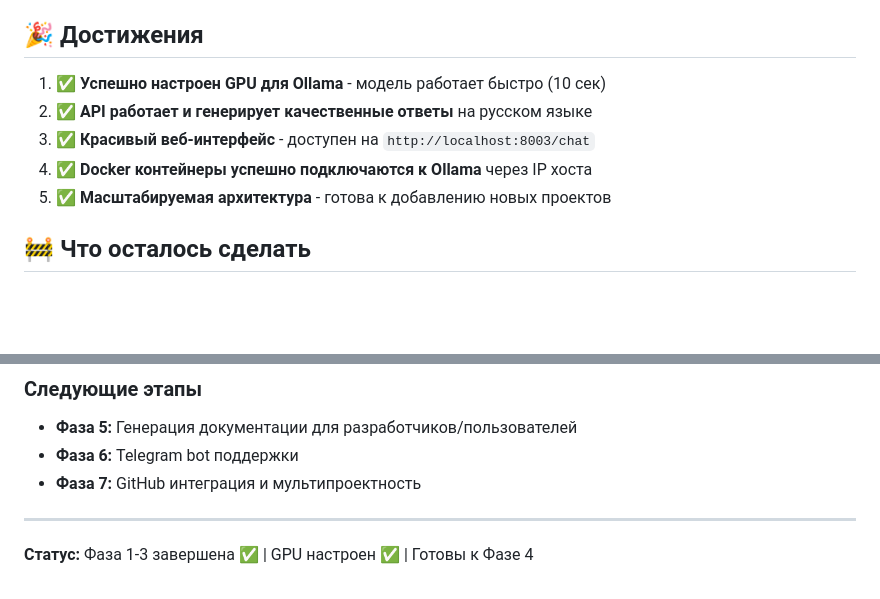
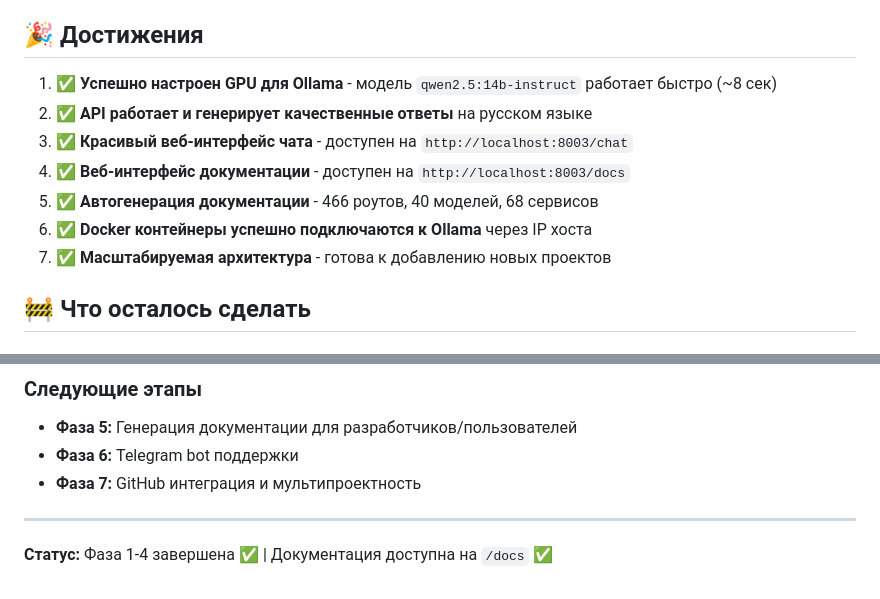
Before and after one commit to Deniskada/project-brain, a Markdown page: doc/project-status.md, 2 parts joined by grey strips. Drawn GitHub-style; blank space fills up the shorter version.

Commit message:
Документация готова! Доступ: http://localhost:8003/docs

```diff
--- a/doc/project-status.md
+++ b/doc/project-status.md
@@ -243,11 +243,13 @@ curl http://localhost:8003/api/stats
 
 ## 🎉 Достижения
 
-1. **✅ Успешно настроен GPU для Ollama** - модель работает быстро (10 сек)
+1. **✅ Успешно настроен GPU для Ollama** - модель `qwen2.5:14b-instruct` работает быстро (~8 сек)
 2. **✅ API работает и генерирует качественные ответы** на русском языке
-3. **✅ Красивый веб-интерфейс** - доступен на `http://localhost:8003/chat`
-4. **✅ Docker контейнеры успешно подключаются к Ollama** через IP хоста
-5. **✅ Масштабируемая архитектура** - готова к добавлению новых проектов
+3. **✅ Красивый веб-интерфейс чата** - доступен на `http://localhost:8003/chat`
+4. **✅ Веб-интерфейс документации** - доступен на `http://localhost:8003/docs`
+5. **✅ Автогенерация документации** - 466 роутов, 40 моделей, 68 сервисов
+6. **✅ Docker контейнеры успешно подключаются к Ollama** через IP хоста
+7. **✅ Масштабируемая архитектура** - готова к добавлению новых проектов
 
 ## 🚧 Что осталось сделать
 
@@ -263,4 +265,4 @@ curl http://localhost:8003/api/stats
 
 ---
 
-**Статус:** Фаза 1-3 завершена ✅ | GPU настроен ✅ | Готовы к Фазе 4
+**Статус:** Фаза 1-4 завершена ✅ | Документация доступна на `/docs` ✅
```
Also changed, not shown: DOCUMENTATION_GUIDE.md (added, +197 -0 lines).
